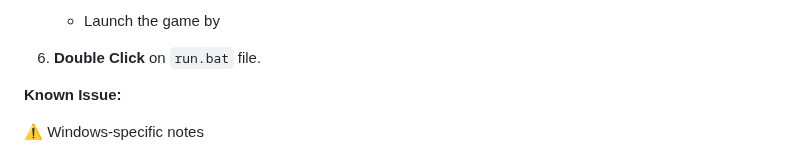
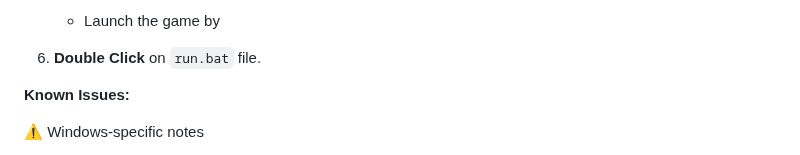
Before and after one commit to jimishol/cholidean-harmony-structure, a Markdown page: README.md, the part around one of its changes. Drawn GitHub-style.

Commit message:
τροποποίηση:     README.md

```diff
--- a/README.md
+++ b/README.md
@@ -105,7 +105,7 @@ Note: macOS support is currently unverified. This project was built with love an
 
 
 
-**Known Issue:**
+**Known Issues:**
 
 ⚠️ Windows‑specific notes
 
```
Also changed, not shown: other parts of README.md (+1 -1 lines).
